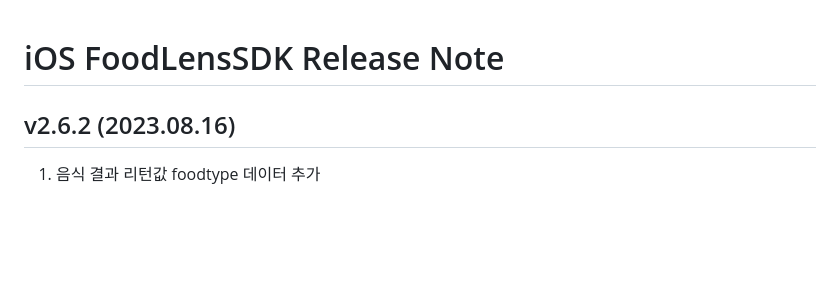
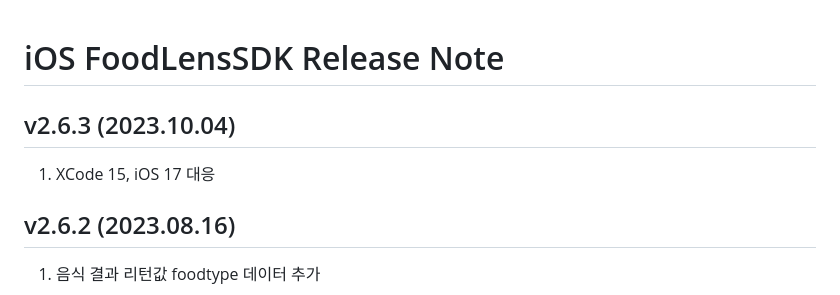
Before and after one commit to doinglab/FoodLensSDK, a Markdown page: IOS/ReleaseNote.md, the part around the change. Rendered like a GitHub page; blank space fills up the shorter version.

```diff
--- a/IOS/ReleaseNote.md
+++ b/IOS/ReleaseNote.md
@@ -1,4 +1,7 @@
 # iOS FoodLensSDK Release Note
+## v2.6.3 (2023.10.04)
+1. XCode 15, iOS 17 대응
+
 ## v2.6.2 (2023.08.16)
 1. 음식 결과 리턴값 foodtype 데이터 추가
 
```
